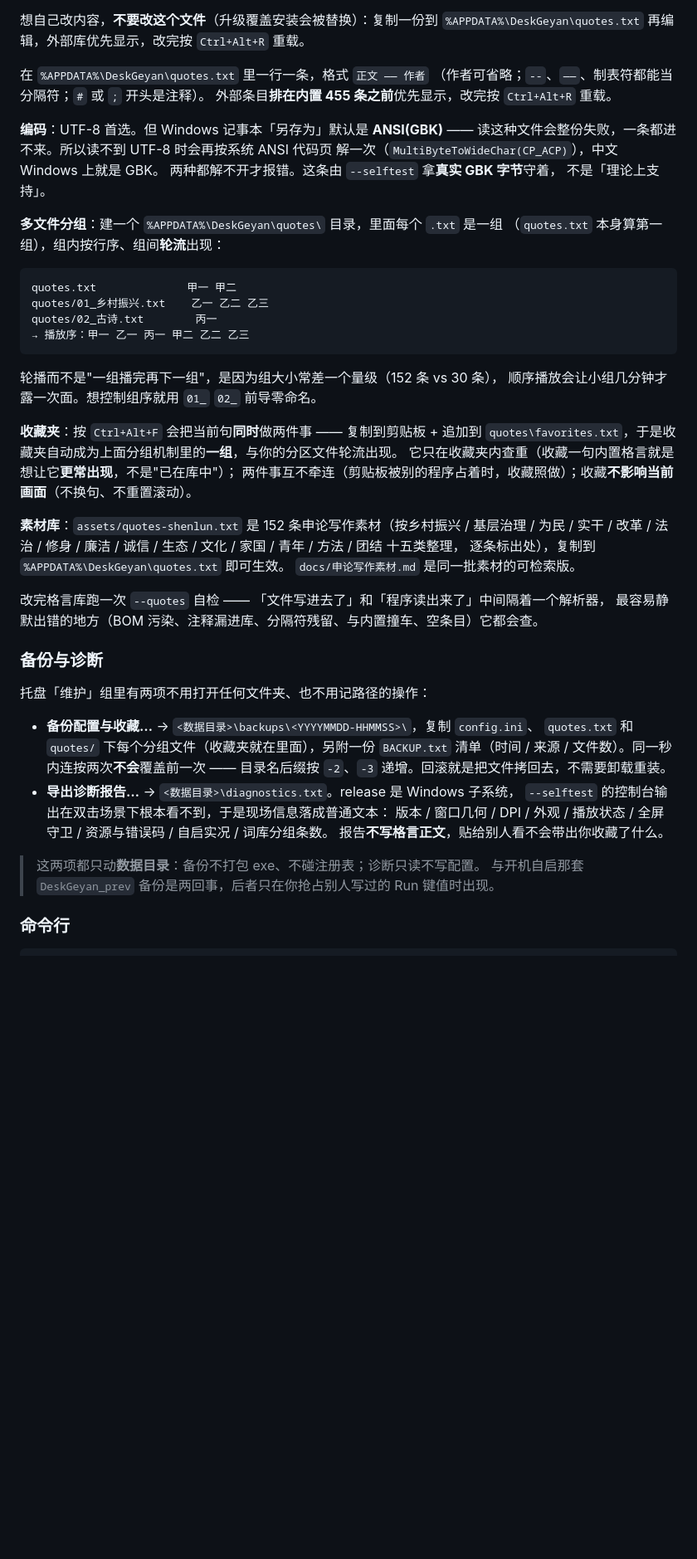
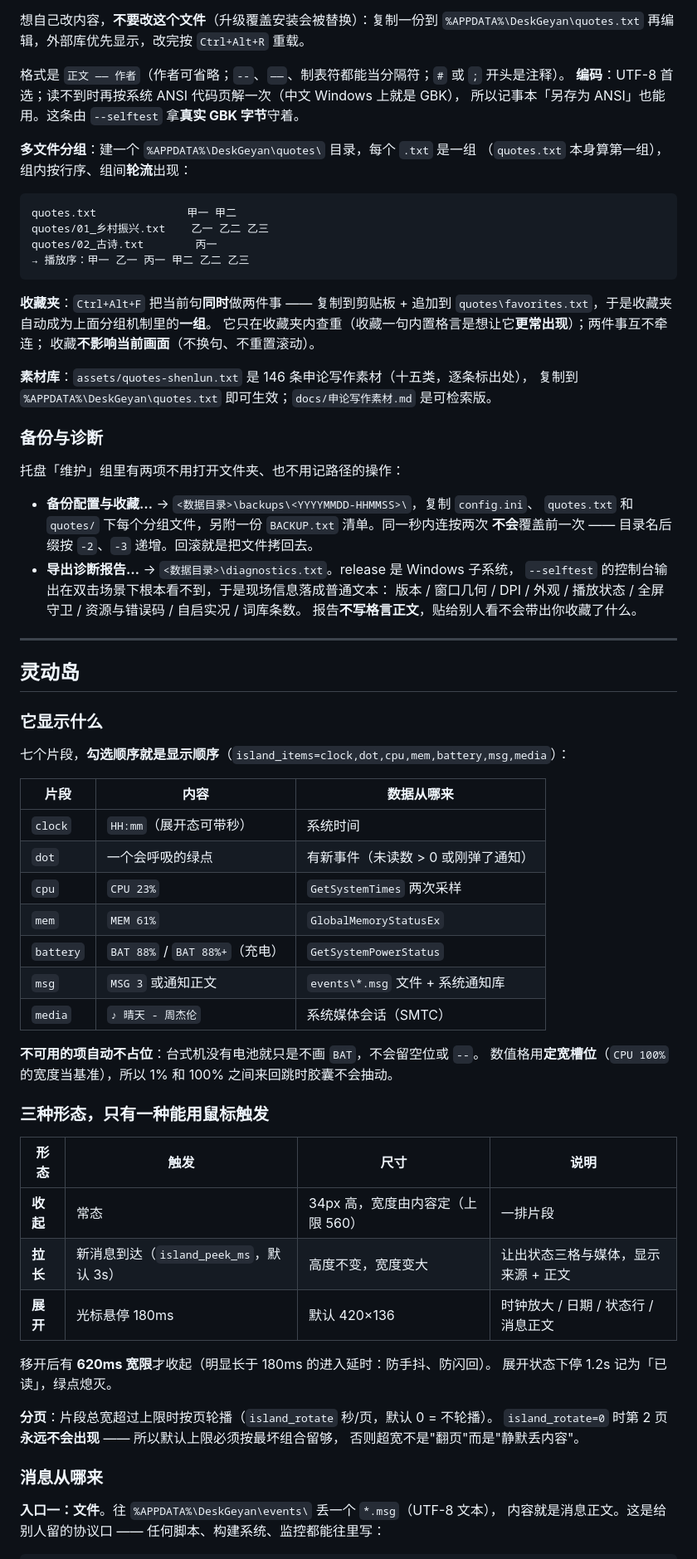
Before and after one commit to gmsjy/desk-geyan, a Markdown page: README.md, the part around one of its changes. Shown at 83% size. Drawn GitHub-style; blank space fills up the shorter version.

````diff
--- a/README.md
+++ b/README.md
@@ -169,17 +170,11 @@ cargo run --release
 想自己改内容，**不要改这个文件**（升级覆盖安装会被替换）：复制一份到
 `%APPDATA%\DeskGeyan\quotes.txt` 再编辑，外部库优先显示，改完按 `Ctrl+Alt+R` 重载。
 
-在 `%APPDATA%\DeskGeyan\quotes.txt` 里一行一条，格式 `正文 —— 作者`
-（作者可省略；`--`、`——`、制表符都能当分隔符；`#` 或 `;` 开头是注释）。
-外部条目**排在内置 455 条之前**优先显示，改完按 `Ctrl+Alt+R` 重载。
+格式是 `正文 —— 作者`（作者可省略；`--`、`——`、制表符都能当分隔符；`#` 或 `;` 开头是注释）。
+**编码**：UTF-8 首选；读不到时再按系统 ANSI 代码页解一次（中文 Windows 上就是 GBK），
+所以记事本「另存为 ANSI」也能用。这条由 `--selftest` 拿**真实 GBK 字节**守着。
 
-**编码**：UTF-8 首选。但 Windows 记事本「另存为」默认是 **ANSI(GBK)** ——
-读这种文件会整份失败，一条都进不来。所以读不到 UTF-8 时会再按系统 ANSI 代码页
-解一次（`MultiByteToWideChar(CP_ACP)`），中文 Windows 上就是 GBK。
-两种都解不开才报错。这条由 `--selftest` 拿**真实 GBK 字节**守着，
-不是「理论上支持」。
-
-**多文件分组**：建一个 `%APPDATA%\DeskGeyan\quotes\` 目录，里面每个 `.txt` 是一组
+**多文件分组**：建一个 `%APPDATA%\DeskGeyan\quotes\` 目录，每个 `.txt` 是一组
 （`quotes.txt` 本身算第一组），组内按行序、组间**轮流**出现：
 
 ```
@@ -189,38 +184,65 @@ quotes/02_古诗.txt        丙一
 → 播放序：甲一 乙一 丙一 甲二 乙二 乙三
 ```
 
-轮播而不是"一组播完再下一组"，是因为组大小常差一个量级（152 条 vs 30 条），
-顺序播放会让小组几分钟才露一次面。想控制组序就用 `01_` `02_` 前导零命名。
+**收藏夹**：`Ctrl+Alt+F` 把当前句**同时**做两件事 —— 复制到剪贴板 + 追加到
+`quotes\favorites.txt`，于是收藏夹自动成为上面分组机制里的**一组**。
+它只在收藏夹内查重（收藏一句内置格言是想让它**更常出现**）；两件事互不牵连；
+收藏**不影响当前画面**（不换句、不重置滚动）。
 
-**收藏夹**：按 `Ctrl+Alt+F` 会把当前句**同时**做两件事 —— 复制到剪贴板 + 追加到
-`quotes\favorites.txt`，于是收藏夹自动成为上面分组机制里的**一组**，与你的分区文件轮流出现。
-它只在收藏夹内查重（收藏一句内置格言就是想让它**更常出现**，不是"已在库中"）；
-两件事互不牵连（剪贴板被别的程序占着时，收藏照做）；收藏**不影响当前画面**（不换句、不重置滚动）。
-
-**素材库**：`assets/quotes-shenlun.txt` 是 152 条申论写作素材（按乡村振兴 / 基层治理 / 为民 /
-实干 / 改革 / 法治 / 修身 / 廉洁 / 诚信 / 生态 / 文化 / 家国 / 青年 / 方法 / 团结 十五类整理，
-逐条标出处），复制到 `%APPDATA%\DeskGeyan\quotes.txt` 即可生效。
-`docs/申论写作素材.md` 是同一批素材的可检索版。
-
-改完格言库跑一次 `--quotes` 自检 —— 「文件写进去了」和「程序读出来了」中间隔着一个解析器，
-最容易静默出错的地方（BOM 污染、注释漏进库、分隔符残留、与内置撞车、空条目）它都会查。
+**素材库**：`assets/quotes-shenlun.txt` 是 146 条申论写作素材（十五类，逐条标出处），
+复制到 `%APPDATA%\DeskGeyan\quotes.txt` 即可生效；`docs/申论写作素材.md` 是可检索版。
 
 ### 备份与诊断
 
-托盘「维护」组里有两项不用打开任何文件夹、也不用记路径的操作：
+托盘「维护」组里有两项不用打开文件夹、也不用记路径的操作：
 
 - **备份配置与收藏…** → `<数据目录>\backups\<YYYYMMDD-HHMMSS>\`，复制 `config.ini`、
-  `quotes.txt` 和 `quotes/` 下每个分组文件（收藏夹就在里面），另附一份 `BACKUP.txt`
-  清单（时间 / 来源 / 文件数）。同一秒内连按两次**不会**覆盖前一次 —— 目录名后缀按
-  `-2`、`-3` 递增。回滚就是把文件拷回去，不需要卸载重装。
+  `quotes.txt` 和 `quotes/` 下每个分组文件，另附一份 `BACKUP.txt` 清单。同一秒内连按两次
+  **不会**覆盖前一次 —— 目录名后缀按 `-2`、`-3` 递增。回滚就是把文件拷回去。
 - **导出诊断报告…** → `<数据目录>\diagnostics.txt`。release 是 Windows 子系统，
   `--selftest` 的控制台输出在双击场景下根本看不到，于是现场信息落成普通文本：
-  版本 / 窗口几何 / DPI / 外观 / 播放状态 / 全屏守卫 / 资源与错误码 / 自启实况 / 词库分组条数。
+  版本 / 窗口几何 / DPI / 外观 / 播放状态 / 全屏守卫 / 资源与错误码 / 自启实况 / 词库条数。
   报告**不写格言正文**，贴给别人看不会带出你收藏了什么。
 
-> 这两项都只动**数据目录**：备份不打包 exe、不碰注册表；诊断只读不写配置。
-> 与开机自启那套 `DeskGeyan_prev` 备份是两回事，后者只在你抢占别人写过的 Run 键值时出现。
+---
 
-### 命令行
+## 灵动岛
+
+### 它显示什么
+
+七个片段，**勾选顺序就是显示顺序**（`island_items=clock,dot,cpu,mem,battery,msg,media`）：
+
+| 片段 | 内容 | 数据从哪来 |
+| --- | --- | --- |
+| `clock` | `HH:mm`（展开态可带秒） | 系统时间 |
+| `dot` | 一个会呼吸的绿点 | 有新事件（未读数 > 0 或刚弹了通知） |
+| `cpu` | `CPU 23%` | `GetSystemTimes` 两次采样 |
+| `mem` | `MEM 61%` | `GlobalMemoryStatusEx` |
+| `battery` | `BAT 88%` / `BAT 88%+`（充电） | `GetSystemPowerStatus` |
+| `msg` | `MSG 3` 或通知正文 | `events\*.msg` 文件 + 系统通知库 |
+| `media` | `♪ 晴天 - 周杰伦` | 系统媒体会话（SMTC） |
+
+**不可用的项自动不占位**：台式机没有电池就只是不画 `BAT`，不会留空位或 `--`。
+数值格用**定宽槽位**（`CPU 100%` 的宽度当基准），所以 1% 和 100% 之间来回跳时胶囊不会抽动。
+
+### 三种形态，只有一种能用鼠标触发
+
+| 形态 | 触发 | 尺寸 | 说明 |
+| --- | --- | --- | --- |
+| **收起** | 常态 | 34px 高，宽度由内容定（上限 560） | 一排片段 |
+| **拉长** | 新消息到达（`island_peek_ms`，默认 3s） | 高度不变，宽度变大 | 让出状态三格与媒体，显示来源 + 正文 |
+| **展开** | 光标悬停 180ms | 默认 420×136 | 时钟放大 / 日期 / 状态行 / 消息正文 |
+
+移开后有 **620ms 宽限**才收起（明显长于 180ms 的进入延时：防手抖、防闪回）。
+展开状态下停 1.2s 记为「已读」，绿点熄灭。
+
+**分页**：片段总宽超过上限时按页轮播（`island_rotate` 秒/页，默认 0 = 不轮播）。
+`island_rotate=0` 时第 2 页**永远不会出现** —— 所以默认上限必须按最坏组合留够，
+否则超宽不是"翻页"而是"静默丢内容"。
+
+### 消息从哪来
+
+**入口一：文件**。往 `%APPDATA%\DeskGeyan\events\` 丢一个 `*.msg`（UTF-8 文本），
+内容就是消息正文。这是给别人留的协议口 —— 任何脚本、构建系统、监控都能往里写：
 
 ```bash
````
Also changed, not shown: other parts of README.md (+322 -227 lines), shots/5_island_compact.png (added), shots/6_island_expanded.png (added), shots/7_island_settings.png (added), 7 other files.
